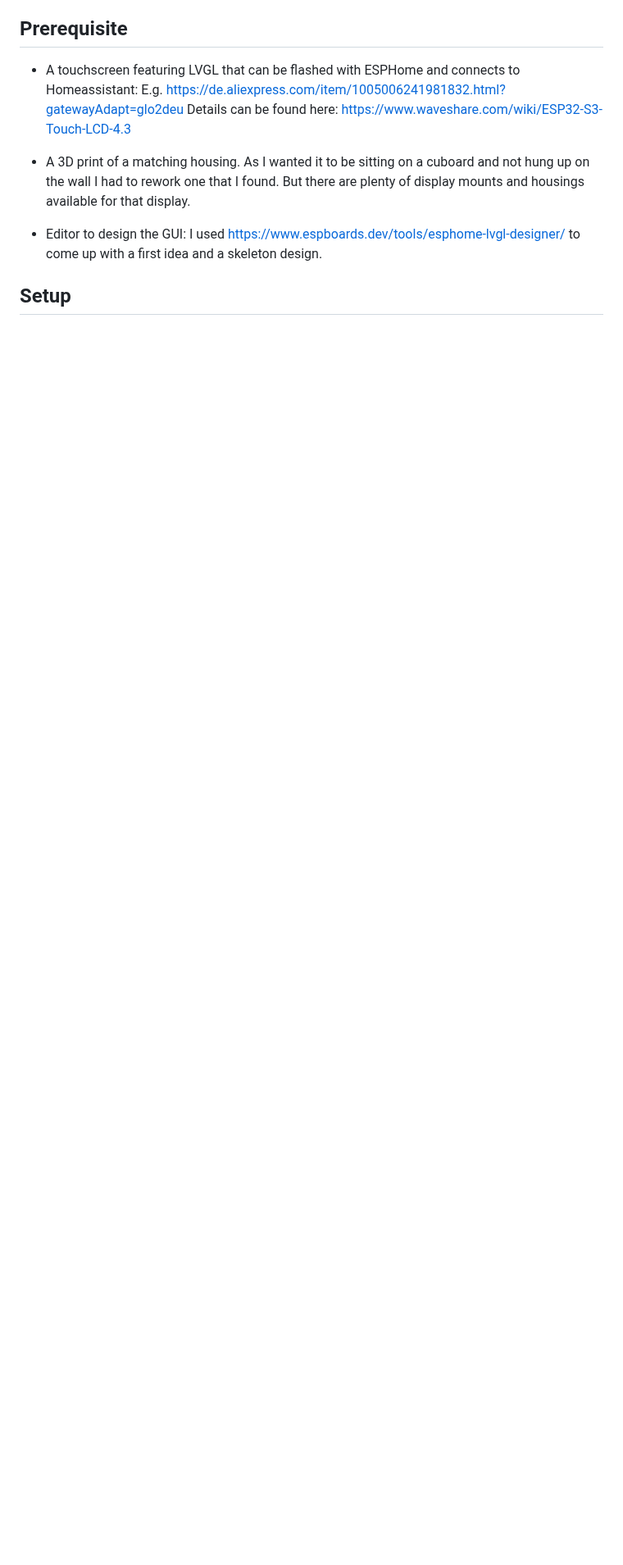
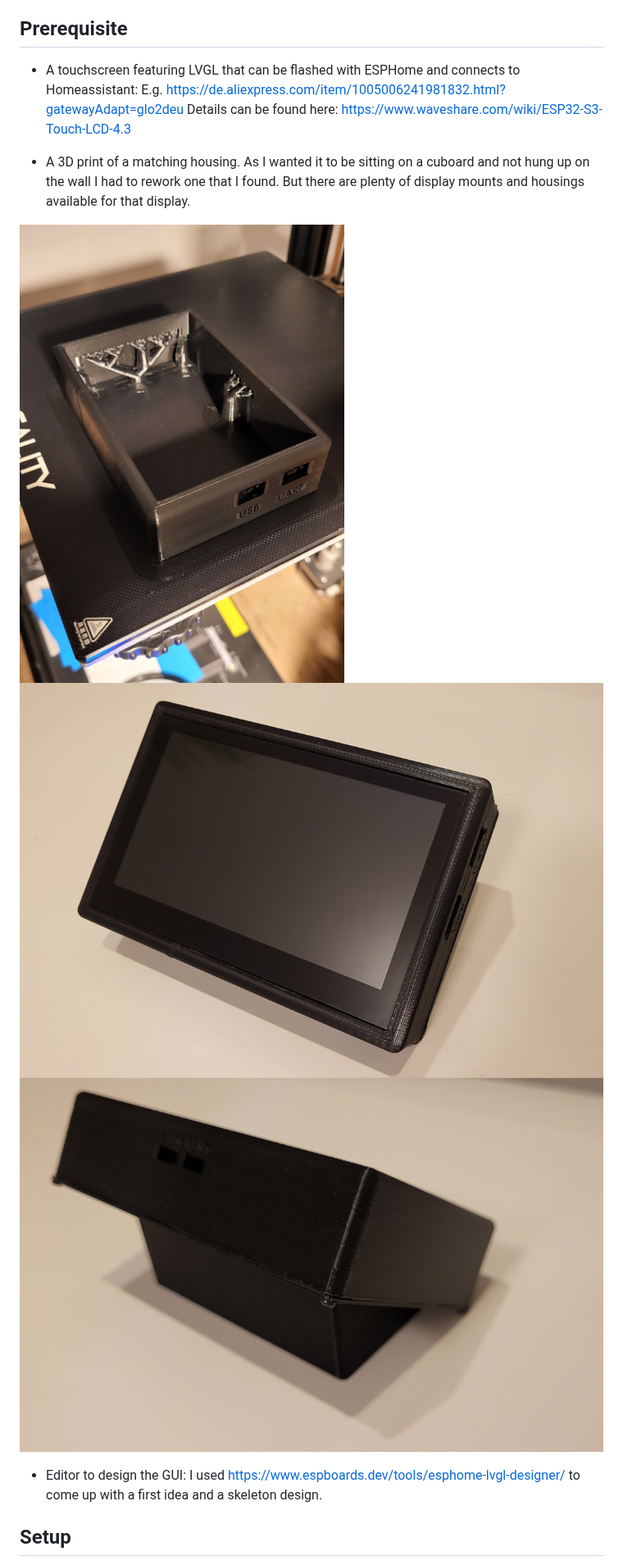
Before and after one commit to iwegner/ESP32-S3-Touch-LCD-4.3_Homeassistant, a Markdown page: README.md, the part around one of its changes. Shown at 82% size. Drawn GitHub-style; pictures changed too: images/3dprint00.png (added), images/display00.png (added), images/display01.png (added); blank space fills up the shorter version.

Commit message:
updating readme and images

```diff
--- a/README.md
+++ b/README.md
@@ -10,6 +14,11 @@ E.g. https://de.aliexpress.com/item/1005006241981832.html?gatewayAdapt=glo2deu
 Details can be found here: https://www.waveshare.com/wiki/ESP32-S3-Touch-LCD-4.3
 
 * A 3D print of a matching housing. As I wanted it to be sitting on a cuboard and not hung up on the wall I had to rework one that I found. But there are plenty of display mounts and housings available for that display.
+
+![3d print of the housing](images/3dprint00.png)
+![Front of the display](images/display00.png)
+![back of the display](images/display01.png)
+
 
 * Editor to design the GUI: I used https://www.espboards.dev/tools/esphome-lvgl-designer/ to come up with a first idea and a skeleton design.
 
```
Also changed, not shown: other parts of README.md (+4 -0 lines), images/display_on.png (added).
